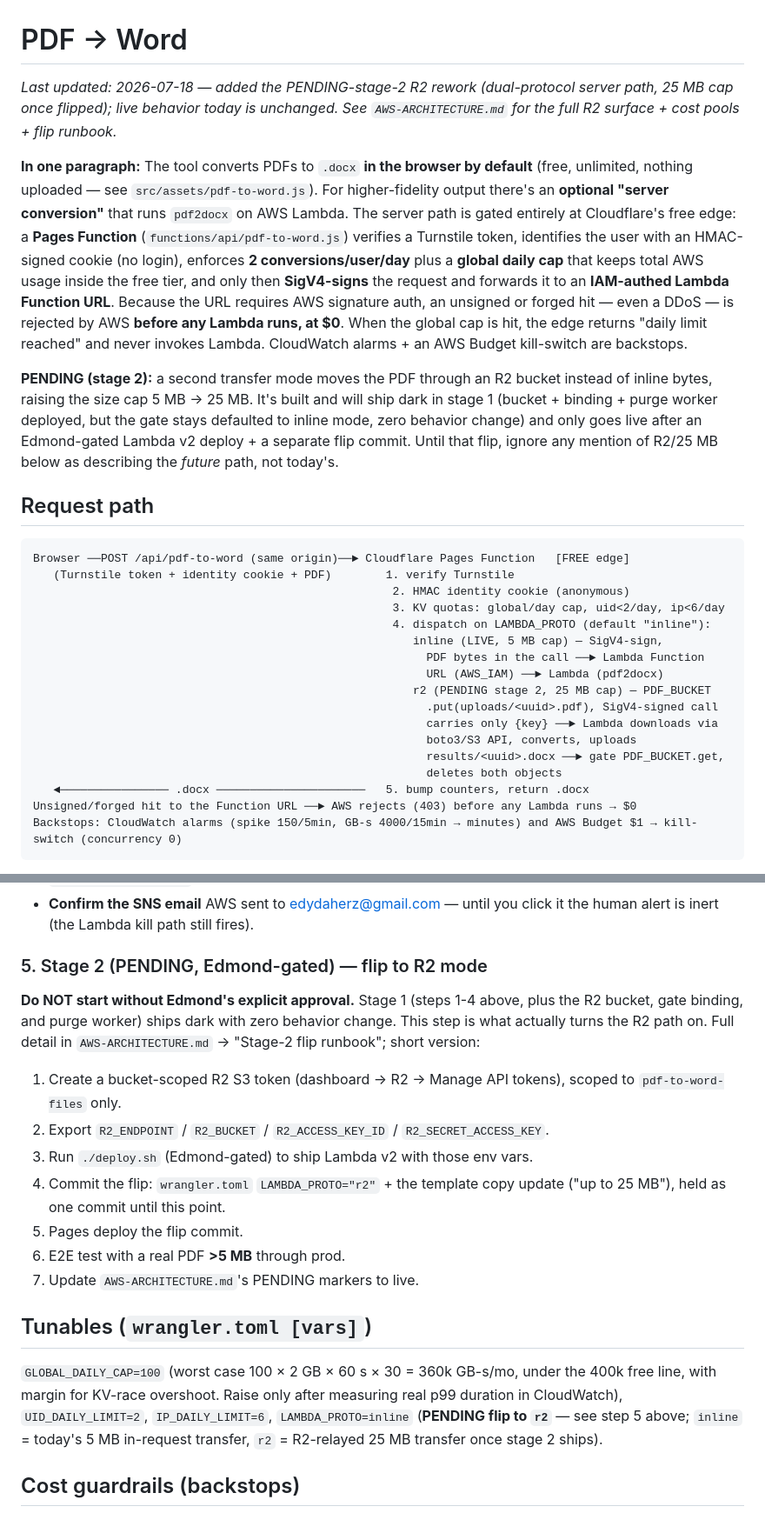
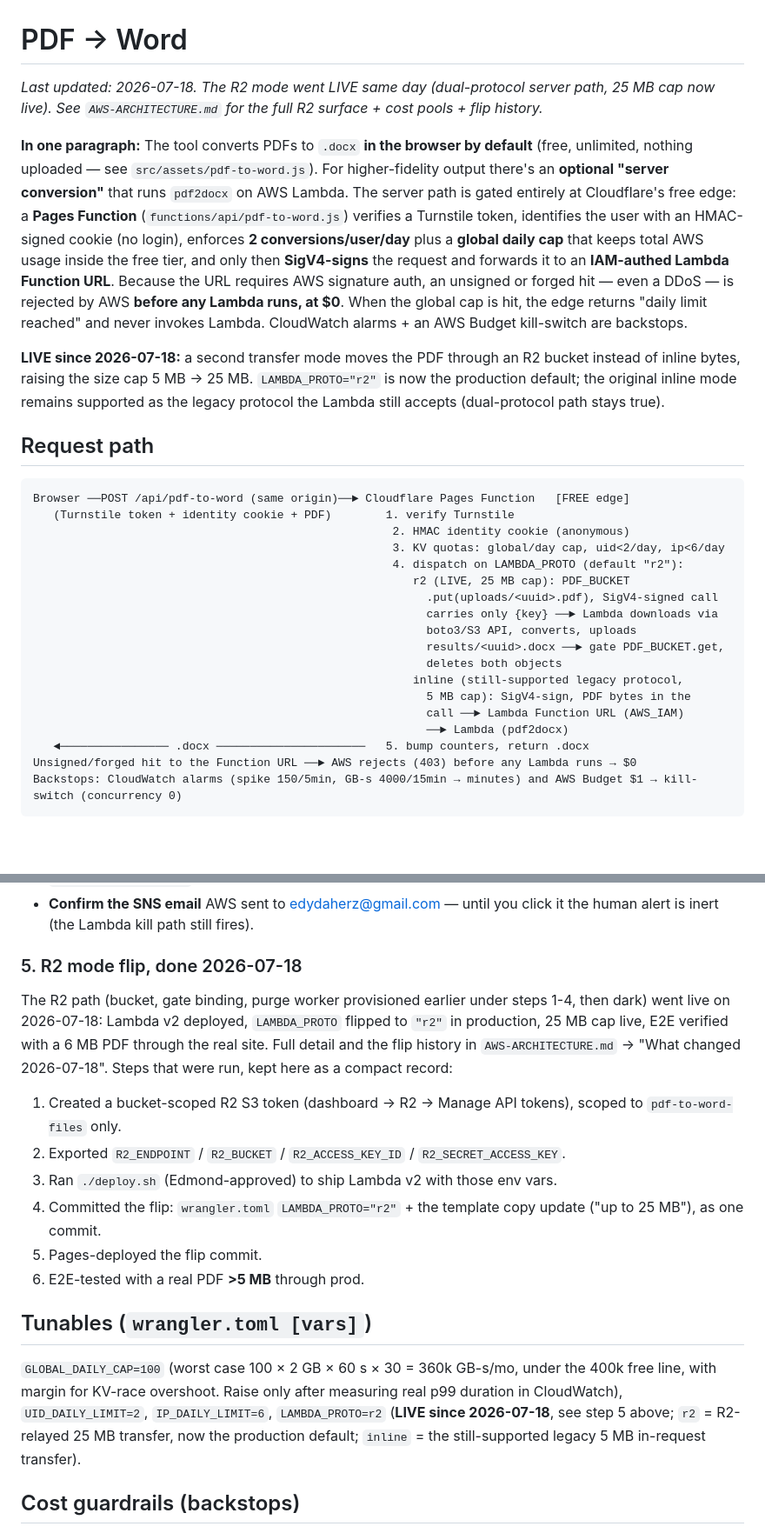
Before and after one commit to edyda99/tools-cherry, a Markdown page: backend/pdf-to-word/README.md, 2 parts joined by grey strips. Shown at 87% size. Rendered like a GitHub page; blank space fills up the shorter version.

Commit message:
Mark pdf-to-word R2 mode live in backend docs

````diff
--- a/backend/pdf-to-word/README.md
+++ b/backend/pdf-to-word/README.md
@@ -1,15 +1,13 @@
 # PDF → Word
 
-_Last updated: 2026-07-18 — added the PENDING-stage-2 R2 rework (dual-protocol server path, 25 MB cap once flipped); live behavior today is unchanged. See `AWS-ARCHITECTURE.md` for the full R2 surface + cost pools + flip runbook._
+_Last updated: 2026-07-18. The R2 mode went LIVE same day (dual-protocol server path, 25 MB cap now live). See `AWS-ARCHITECTURE.md` for the full R2 surface + cost pools + flip history._
 
 **In one paragraph:** The tool converts PDFs to `.docx` **in the browser by default** (free, unlimited, nothing uploaded — see `src/assets/pdf-to-word.js`). For higher-fidelity output there's an **optional "server conversion"** that runs `pdf2docx` on AWS Lambda. The server path is gated entirely at Cloudflare's free edge: a **Pages Function** (`functions/api/pdf-to-word.js`) verifies a Turnstile token, identifies the user with an HMAC-signed cookie (no login), enforces **2 conversions/user/day** plus a **global daily cap** that keeps total AWS usage inside the free tier, and only then **SigV4-signs** the request and forwards it to an **IAM-authed Lambda Function URL**. Because the URL requires AWS signature auth, an unsigned or forged hit — even a DDoS — is rejected by AWS **before any Lambda runs, at $0**. When the global cap is hit, the edge returns "daily limit reached" and never invokes Lambda. CloudWatch alarms + an AWS Budget kill-switch are backstops.
 
-**PENDING (stage 2):** a second transfer mode moves the PDF through an R2 bucket instead of
-inline bytes, raising the size cap 5 MB → 25 MB. It's built and will ship dark in stage 1
-(bucket + binding + purge worker deployed, but the gate stays defaulted to inline mode, zero
-behavior change) and only goes live after an Edmond-gated Lambda v2 deploy + a separate flip
-commit. Until that flip, ignore any mention of R2/25 MB below as describing the *future* path,
-not today's.
+**LIVE since 2026-07-18:** a second transfer mode moves the PDF through an R2 bucket instead of
+inline bytes, raising the size cap 5 MB → 25 MB. `LAMBDA_PROTO="r2"` is now the production
+default; the original inline mode remains supported as the legacy protocol the Lambda still
+accepts (dual-protocol path stays true).
 
 ## Request path
 ```
@@ -17,16 +15,17 @@ Browser ──POST /api/pdf-to-word (same origin)──► Cloudflare Pages Func
    (Turnstile token + identity cookie + PDF)        1. verify Turnstile
                                                      2. HMAC identity cookie (anonymous)
                                                      3. KV quotas: global/day cap, uid<2/day, ip<6/day
-                                                     4. dispatch on LAMBDA_PROTO (default "inline"):
-                                                        inline (LIVE, 5 MB cap) — SigV4-sign,
-                                                          PDF bytes in the call ──► Lambda Function
-                                                          URL (AWS_IAM) ──► Lambda (pdf2docx)
-                                                        r2 (PENDING stage 2, 25 MB cap) — PDF_BUCKET
+                                                     4. dispatch on LAMBDA_PROTO (default "r2"):
+                                                        r2 (LIVE, 25 MB cap): PDF_BUCKET
                                                           .put(uploads/<uuid>.pdf), SigV4-signed call
                                                           carries only {key} ──► Lambda downloads via
                                                           boto3/S3 API, converts, uploads
                                                           results/<uuid>.docx ──► gate PDF_BUCKET.get,
                                                           deletes both objects
+                                                        inline (still-supported legacy protocol,
+                                                          5 MB cap): SigV4-sign, PDF bytes in the
+                                                          call ──► Lambda Function URL (AWS_IAM)
+                                                          ──► Lambda (pdf2docx)
    ◄──────────────── .docx ──────────────────────   5. bump counters, return .docx
 Unsigned/forged hit to the Function URL ──► AWS rejects (403) before any Lambda runs → $0
 Backstops: CloudWatch alarms (spike 150/5min, GB-s 4000/15min → minutes) and AWS Budget $1 → kill-switch (concurrency 0)
@@ -85,23 +85,23 @@ npx wrangler pages deploy dist --project-name tools-cherry
 - **Kill-switch works (test it once):** `aws sns publish --profile tools-berry --region us-east-1 --topic-arn <pdf-to-word-budget-alerts ARN> --message test` → confirm reserved concurrency went to 0 (`aws lambda get-function-concurrency --function-name pdf-to-word --profile tools-berry --region us-east-1`), then `./restore-service.sh`. An untested kill-switch is a hope, not a control.
 - **Confirm the SNS email** AWS sent to edydaherz@gmail.com — until you click it the human alert is inert (the Lambda kill path still fires).
 
-### 5. Stage 2 (PENDING, Edmond-gated) — flip to R2 mode
-**Do NOT start without Edmond's explicit approval.** Stage 1 (steps 1-4 above, plus the R2
-bucket, gate binding, and purge worker) ships dark with zero behavior change. This step is
-what actually turns the R2 path on. Full detail in `AWS-ARCHITECTURE.md` → "Stage-2 flip
-runbook"; short version:
-1. Create a bucket-scoped R2 S3 token (dashboard → R2 → Manage API tokens), scoped to
+### 5. R2 mode flip, done 2026-07-18
+The R2 path (bucket, gate binding, purge worker provisioned earlier under steps 1-4, then dark)
+went live on 2026-07-18: Lambda v2 deployed, `LAMBDA_PROTO` flipped to `"r2"` in production,
+25 MB cap live, E2E verified with a 6 MB PDF through the real site. Full detail and the flip
+history in `AWS-ARCHITECTURE.md` → "What changed 2026-07-18". Steps that were run, kept here
+as a compact record:
+1. Created a bucket-scoped R2 S3 token (dashboard → R2 → Manage API tokens), scoped to
    `pdf-to-word-files` only.
-2. Export `R2_ENDPOINT` / `R2_BUCKET` / `R2_ACCESS_KEY_ID` / `R2_SECRET_ACCESS_KEY`.
-3. Run `./deploy.sh` (Edmond-gated) to ship Lambda v2 with those env vars.
-4. Commit the flip: `wrangler.toml` `LAMBDA_PROTO="r2"` + the template copy update
-   ("up to 25 MB"), held as one commit until this point.
-5. Pages deploy the flip commit.
-6. E2E test with a real PDF **>5 MB** through prod.
-7. Update `AWS-ARCHITECTURE.md`'s PENDING markers to live.
+2. Exported `R2_ENDPOINT` / `R2_BUCKET` / `R2_ACCESS_KEY_ID` / `R2_SECRET_ACCESS_KEY`.
+3. Ran `./deploy.sh` (Edmond-approved) to ship Lambda v2 with those env vars.
+4. Committed the flip: `wrangler.toml` `LAMBDA_PROTO="r2"` + the template copy update
+   ("up to 25 MB"), as one commit.
+5. Pages-deployed the flip commit.
+6. E2E-tested with a real PDF **>5 MB** through prod.
 
 ## Tunables (`wrangler.toml [vars]`)
-`GLOBAL_DAILY_CAP=100` (worst case 100 × 2 GB × 60 s × 30 = 360k GB-s/mo, under the 400k free line, with margin for KV-race overshoot. Raise only after measuring real p99 duration in CloudWatch), `UID_DAILY_LIMIT=2`, `IP_DAILY_LIMIT=6`, `LAMBDA_PROTO=inline` (**PENDING flip to `r2`** — see step 5 above; `inline` = today's 5 MB in-request transfer, `r2` = R2-relayed 25 MB transfer once stage 2 ships).
+`GLOBAL_DAILY_CAP=100` (worst case 100 × 2 GB × 60 s × 30 = 360k GB-s/mo, under the 400k free line, with margin for KV-race overshoot. Raise only after measuring real p99 duration in CloudWatch), `UID_DAILY_LIMIT=2`, `IP_DAILY_LIMIT=6`, `LAMBDA_PROTO=r2` (**LIVE since 2026-07-18**, see step 5 above; `r2` = R2-relayed 25 MB transfer, now the production default; `inline` = the still-supported legacy 5 MB in-request transfer).
 
 ## Cost guardrails (backstops)
 `budget-guardrails.sh` creates: an SNS topic + email sub; the **kill-switch Lambda** (sets converter reserved concurrency to 0); **CloudWatch alarms** → SNS (a *spike* alarm: >150 invocations/5 min; a *GB-seconds* alarm: >4000 GB-s/15 min — both trip in minutes); and an AWS **Budget** $1 with ACTUAL notifications at >1% ($0.01) and >100%. The budget is the *slow* backstop (it lags spend by up to ~8–24 h); the CloudWatch alarms are the fast ones. **Confirm the SNS email** (AWS sends a link) so alerts reach you. Restore after a trip with `./restore-service.sh`.
````
Also changed, not shown: other parts of backend/pdf-to-word/README.md (+4 -3 lines), backend/pdf-to-word/AWS-ARCHITECTURE.md (+39 -37 lines).
